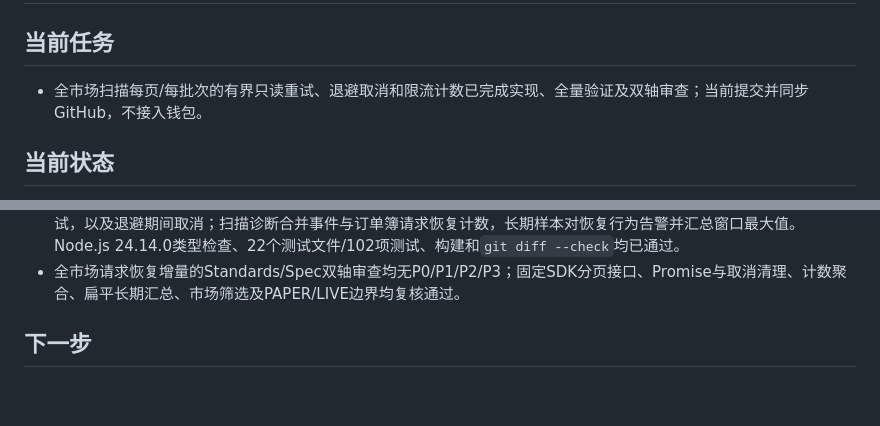
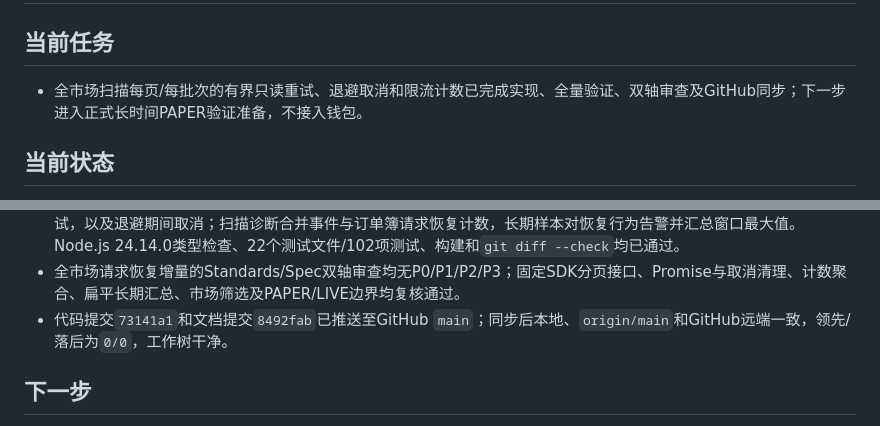
Before and after one commit to yvettemiranda/PM-SMALL, a Markdown page: agent_memory/progress.md, 2 parts joined by grey strips. Drawn GitHub-style; blank space fills up the shorter version.

Commit message:
docs: record scan recovery sync

```diff
--- a/agent_memory/progress.md
+++ b/agent_memory/progress.md
@@ -2,7 +2,7 @@
 
 ## 当前任务
 
-- 全市场扫描每页/每批次的有界只读重试、退避取消和限流计数已完成实现、全量验证及双轴审查；当前提交并同步GitHub，不接入钱包。
+- 全市场扫描每页/每批次的有界只读重试、退避取消和限流计数已完成实现、全量验证、双轴审查及GitHub同步；下一步进入正式长时间PAPER验证准备，不接入钱包。
 
 ## 当前状态
 
@@ -42,6 +42,7 @@
 - 修复后Node.js 24.14.0类型检查、22个测试文件/96项测试、构建和`git diff --check`全部通过；Standards/Spec复审均无P0/P1/P2/P3。
 - TDD已覆盖事件第二页限流后只重试相同游标、订单簿`503`后只重试相同批次、匹配引擎`425`最多3次、永久性`400`不重试，以及退避期间取消；扫描诊断合并事件与订单簿请求恢复计数，长期样本对恢复行为告警并汇总窗口最大值。Node.js 24.14.0类型检查、22个测试文件/102项测试、构建和`git diff --check`均已通过。
 - 全市场请求恢复增量的Standards/Spec双轴审查均无P0/P1/P2/P3；固定SDK分页接口、Promise与取消清理、计数聚合、扁平长期汇总、市场筛选及PAPER/LIVE边界均复核通过。
+- 代码提交`73141a1`和文档提交`8492fab`已推送至GitHub `main`；同步后本地、`origin/main`和GitHub远端一致，领先/落后为`0/0`，工作树干净。
 
 ## 下一步
 
```
